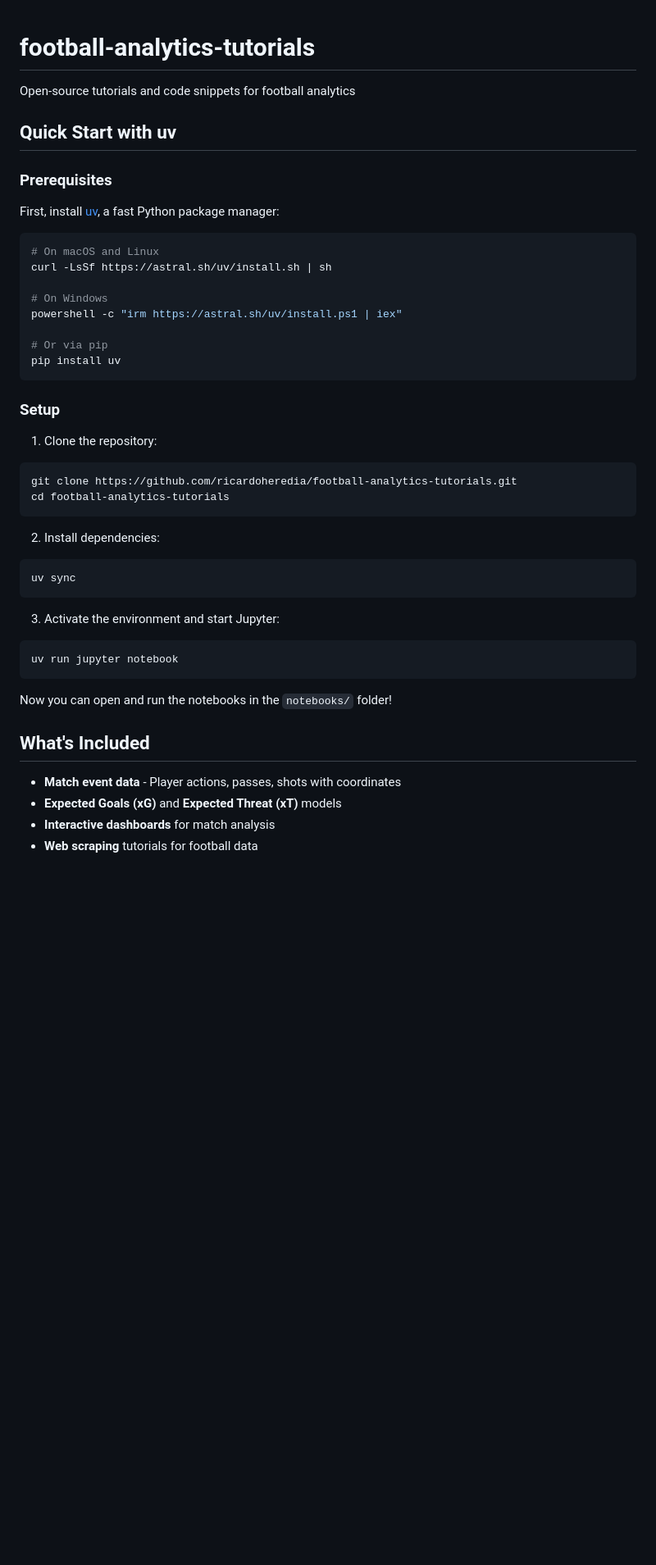
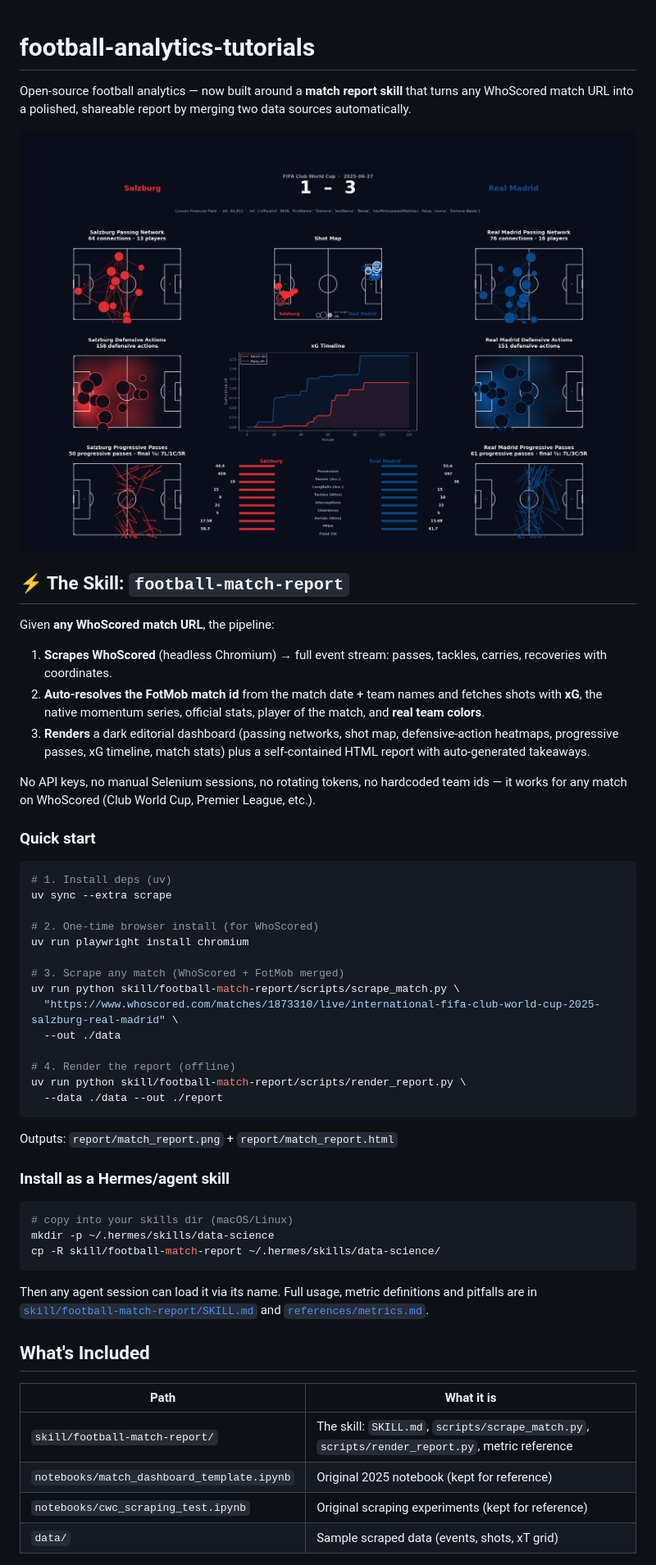
Before and after one commit to ricardoherediaj/football-analytics-tutorials, a Markdown page: README.md, the part around one of its changes. Shown at 82% size. Rendered like a GitHub page; pictures changed too: docs/match_report_salzburg_rm.png (added); blank space fills up the shorter version.

````diff
--- a/README.md
+++ b/README.md
@@ -1,47 +1,68 @@
 # football-analytics-tutorials
-Open-source tutorials and code snippets for football analytics
 
-## Quick Start with uv
+Open-source football analytics — now built around a **match report skill** that
+turns any WhoScored match URL into a polished, shareable report by merging two
+data sources automatically.
 
-### Prerequisites
+![Match report demo](docs/match_report_salzburg_rm.png)
 
-First, install [uv](https://docs.astral.sh/uv/getting-started/installation/), a fast Python package manager:
+## ⚡ The Skill: `football-match-report`
+
+Given **any WhoScored match URL**, the pipeline:
+
+1. **Scrapes WhoScored** (headless Chromium) → full event stream: passes,
+   tackles, carries, recoveries with coordinates.
+2. **Auto-resolves the FotMob match id** from the match date + team names and
+   fetches shots with **xG**, the native momentum series, official stats,
+   player of the match, and **real team colors**.
+3. **Renders** a dark editorial dashboard (passing networks, shot map,
+   defensive-action heatmaps, progressive passes, xG timeline, match stats)
+   plus a self-contained HTML report with auto-generated takeaways.
+
+No API keys, no manual Selenium sessions, no rotating tokens, no hardcoded
+team ids — it works for any match on WhoScored (Club World Cup, Premier
+League, etc.).
+
+### Quick start
 
 ```bash
-# On macOS and Linux
-curl -LsSf https://astral.sh/uv/install.sh | sh
+# 1. Install deps (uv)
+uv sync --extra scrape
 
-# On Windows
-powershell -c "irm https://astral.sh/uv/install.ps1 | iex"
+# 2. One-time browser install (for WhoScored)
+uv run playwright install chromium
 
-# Or via pip
-pip install uv
+# 3. Scrape any match (WhoScored + FotMob merged)
+uv run python skill/football-match-report/scripts/scrape_match.py \
+  "https://www.whoscored.com/matches/1873310/live/international-fifa-club-world-cup-2025-salzburg-real-madrid" \
+  --out ./data
+
+# 4. Render the report (offline)
+uv run python skill/football-match-report/scripts/render_report.py \
+  --data ./data --out ./report
 ```
 
-### Setup
+Outputs: `report/match_report.png` + `report/match_report.html`
 
-1. Clone the repository:
+### Install as a Hermes/agent skill
+
 ```bash
-git clone https://github.com/ricardoheredia/football-analytics-tutorials.git
-cd football-analytics-tutorials
+# copy into your skills dir (macOS/Linux)
+mkdir -p ~/.hermes/skills/data-science
+cp -R skill/football-match-report ~/.hermes/skills/data-science/
 ```
 
-2. Install dependencies:
-```bash
-uv sync
-```
-
-3. Activate the environment and start Jupyter:
-```bash
-uv run jupyter notebook
-```
-
-Now you can open and run the notebooks in the `notebooks/` folder!
+Then any agent session can load it via its name. Full usage, metric
+definitions and pitfalls are in
+[`skill/football-match-report/SKILL.md`](skill/football-match-report/SKILL.md)
+and [`references/metrics.md`](skill/football-match-report/references/metrics.md).
 
 ## What's Included
 
-- **Match event data** - Player actions, passes, shots with coordinates
-- **Expected Goals (xG)** and **Expected Threat (xT)** models
-- **Interactive dashboards** for match analysis
-- **Web scraping** tutorials for football data
+| Path | What it is |
+|------|-----------|
+| `skill/football-match-report/` | The skill: `SKILL.md`, `scripts/scrape_match.py`, `scripts/render_report.py`, metric reference |
+| `notebooks/match_dashboard_template.ipynb` | Original 2025 notebook (kept for reference) |
+| `notebooks/cwc_scraping_test.ipynb` | Original scraping experiments (kept for reference) |
+| `data/` | Sample scraped data (events, shots, xT grid) |
 
````
Also changed, not shown: other parts of README.md (+20 -3 lines), skill/football-match-report/SKILL.md (added, +172 -0 lines), 7 other files.
